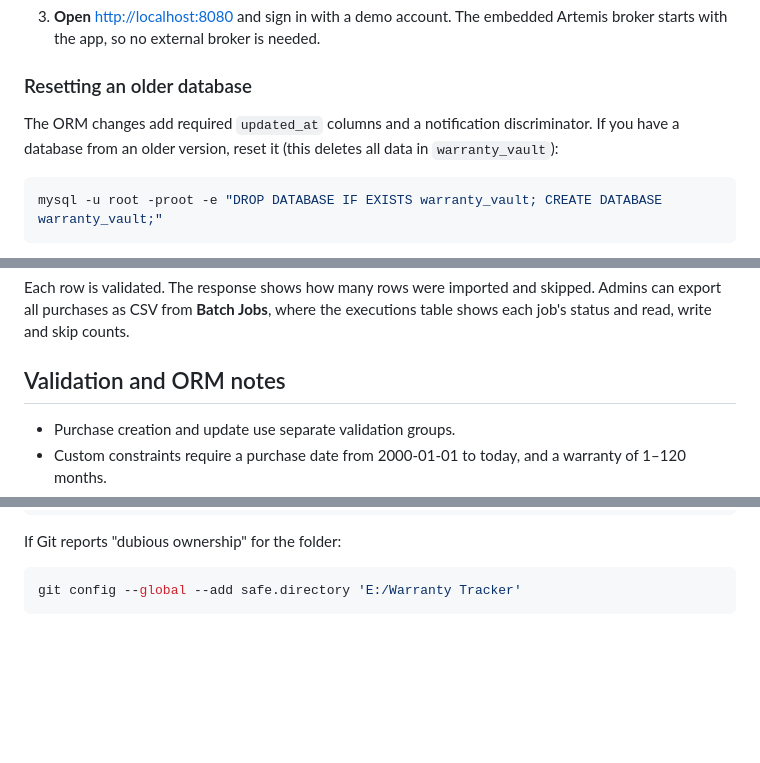
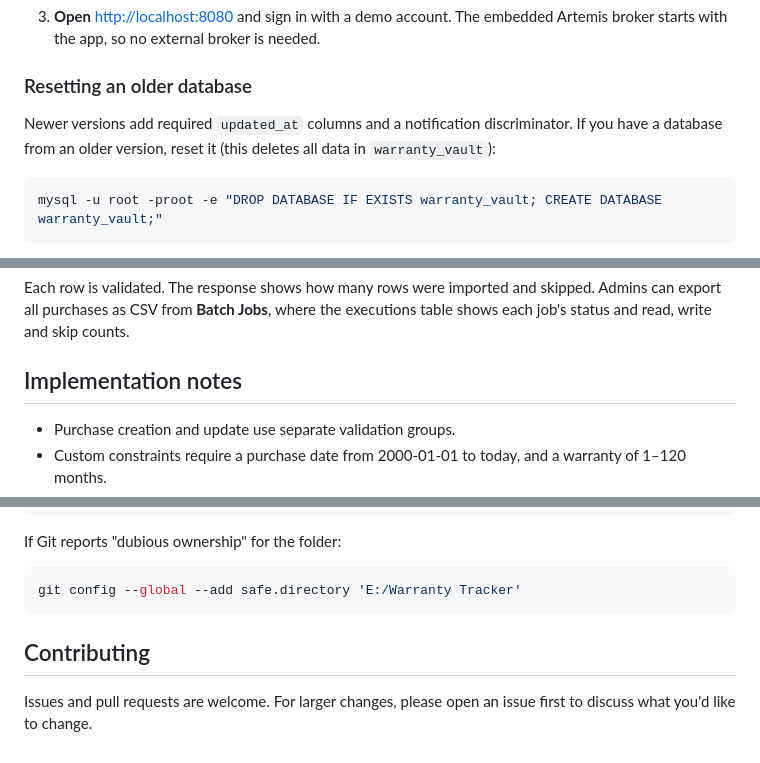
Before and after one commit to InfiKnight-TGP/Warranty-Tracking-System, a Markdown page: README.md, 3 parts joined by grey strips. Drawn GitHub-style; blank space fills up the shorter version.

````diff
--- a/README.md
+++ b/README.md
@@ -93,7 +91,7 @@ Warranty Tracker/
 
 ### Resetting an older database
 
-The ORM changes add required `updated_at` columns and a notification discriminator. If you have a database from an older version, reset it (this deletes all data in `warranty_vault`):
+Newer versions add required `updated_at` columns and a notification discriminator. If you have a database from an older version, reset it (this deletes all data in `warranty_vault`):
 
 ```powershell
 mysql -u root -proot -e "DROP DATABASE IF EXISTS warranty_vault; CREATE DATABASE warranty_vault;"
@@ -177,7 +175,7 @@ Gaming Monitor,LG,Electronics,MON-101,TechStore,2025-05-10,18999,24,support@lg.c
 
 Each row is validated. The response shows how many rows were imported and skipped. Admins can export all purchases as CSV from **Batch Jobs**, where the executions table shows each job's status and read, write and skip counts.
 
-## Validation and ORM notes
+## Implementation notes
 
 - Purchase creation and update use separate validation groups.
 - Custom constraints require a purchase date from 2000-01-01 to today, and a warranty of 1–120 months.
@@ -252,3 +250,7 @@ If Git reports "dubious ownership" for the folder:
 ```powershell
 git config --global --add safe.directory 'E:/Warranty Tracker'
 ```
+
+## Contributing
+
+Issues and pull requests are welcome. For larger changes, please open an issue first to discuss what you'd like to change.
````
Also changed, not shown: other parts of README.md (+0 -2 lines).
